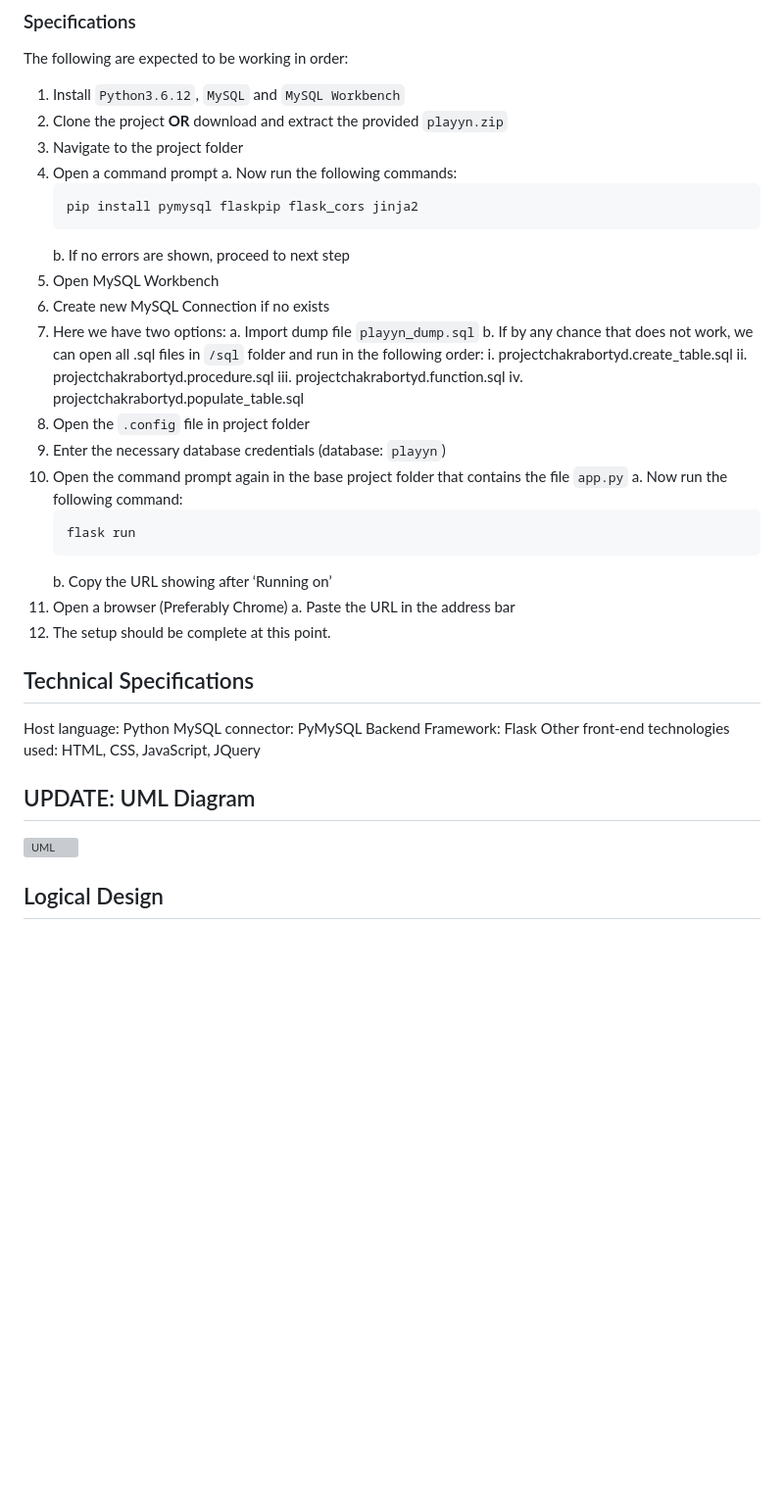
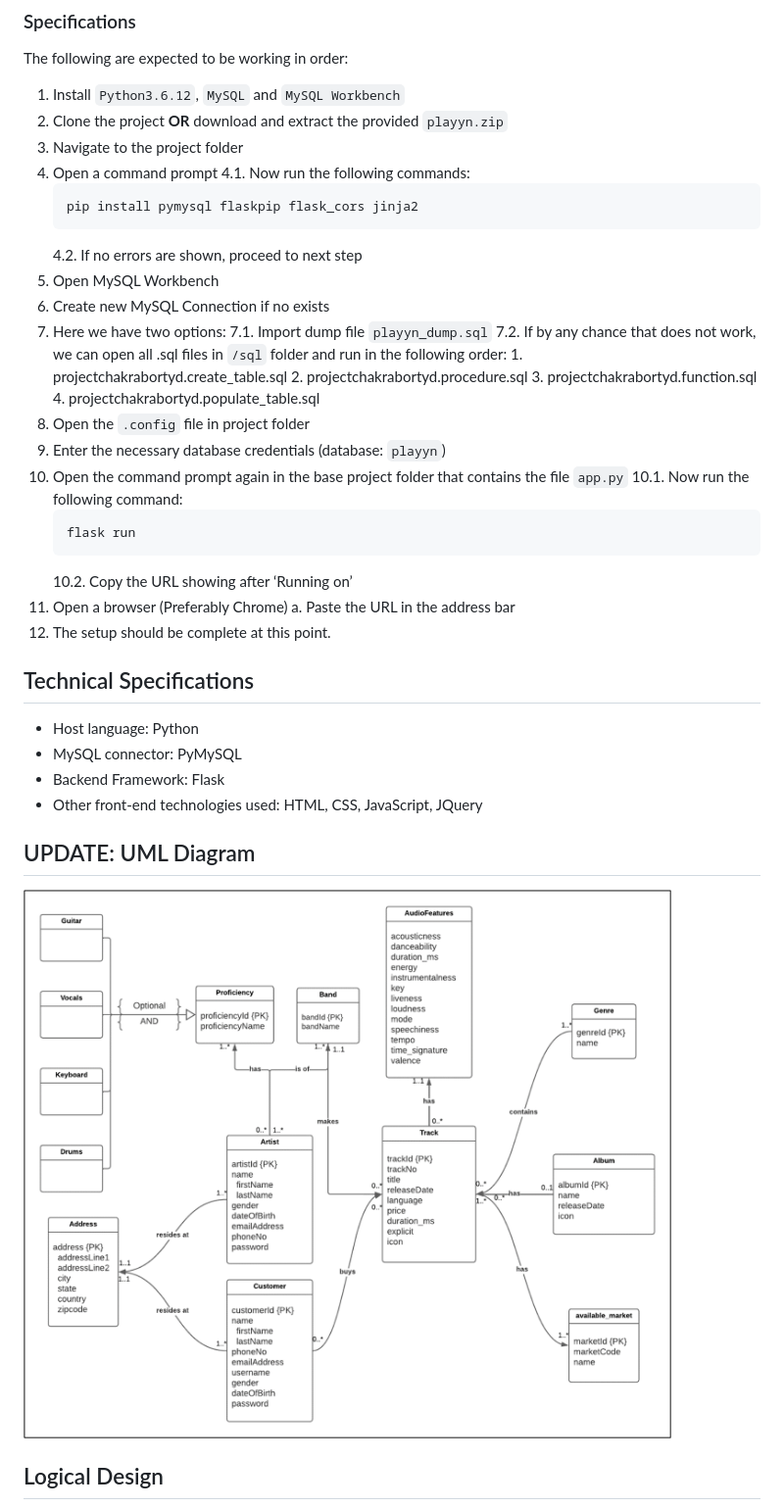
Before and after one commit to chakrabortyde/playyn, a Markdown page: setup/README.md, the part around one of its changes. Shown at 98% size. GitHub-like rendering; blank space fills up the shorter version; grey boxes are pictures that could not be loaded.

Commit message:
UI changes

````diff
--- a/setup/README.md
+++ b/setup/README.md
@@ -28,42 +28,42 @@ The following are expected to be working in order:
 2. Clone the project **OR** download and extract the provided `playyn.zip`
 3. Navigate to the project folder
 4. Open a command prompt
-	a. Now run the following commands:
+	4.1. Now run the following commands:
 	```
 	pip install pymysql flaskpip flask_cors jinja2
 	```
-	b. If no errors are shown, proceed to next step
+	4.2. If no errors are shown, proceed to next step
 5. Open MySQL Workbench
 6. Create new MySQL Connection if no exists
 7. Here we have two options:
-	a. Import dump file `playyn_dump.sql`
-	b. If by any chance that does not work, we can open all .sql files in `/sql` folder and run in the following order:
-		i. projectchakrabortyd.create_table.sql
-		ii. projectchakrabortyd.procedure.sql
-		iii. projectchakrabortyd.function.sql
-		iv. projectchakrabortyd.populate_table.sql
+	7.1. Import dump file `playyn_dump.sql`
+	7.2. If by any chance that does not work, we can open all .sql files in `/sql` folder and run in the following order:
+		1. projectchakrabortyd.create_table.sql
+		2. projectchakrabortyd.procedure.sql
+		3. projectchakrabortyd.function.sql
+		4. projectchakrabortyd.populate_table.sql
 8. Open the `.config` file in project folder
 9. Enter the necessary database credentials (database: `playyn`)
 10. Open the command prompt again in the base project folder that contains the file `app.py`
-	a. Now run the following command:
+	10.1. Now run the following command:
 	```
 	flask run
 	```
-	b. Copy the URL showing after ‘Running on’
+	10.2. Copy the URL showing after ‘Running on’
 11. Open a browser (Preferably Chrome)
 	a. Paste the URL in the address bar
 12. The setup should be complete at this point.
 
 ## Technical Specifications
 
-Host language: Python
-MySQL connector: PyMySQL
-Backend Framework: Flask
-Other front-end technologies used: HTML, CSS, JavaScript, JQuery
+- Host language: Python
+- MySQL connector: PyMySQL
+- Backend Framework: Flask
+- Other front-end technologies used: HTML, CSS, JavaScript, JQuery
 
 ## UPDATE: UML Diagram
 
-![UML](/img/uml.png?raw=true)
+![UML](/setup/img/uml.png?raw=true)
 
 ## Logical Design
 
````
Also changed, not shown: other parts of setup/README.md (+10 -10 lines).
